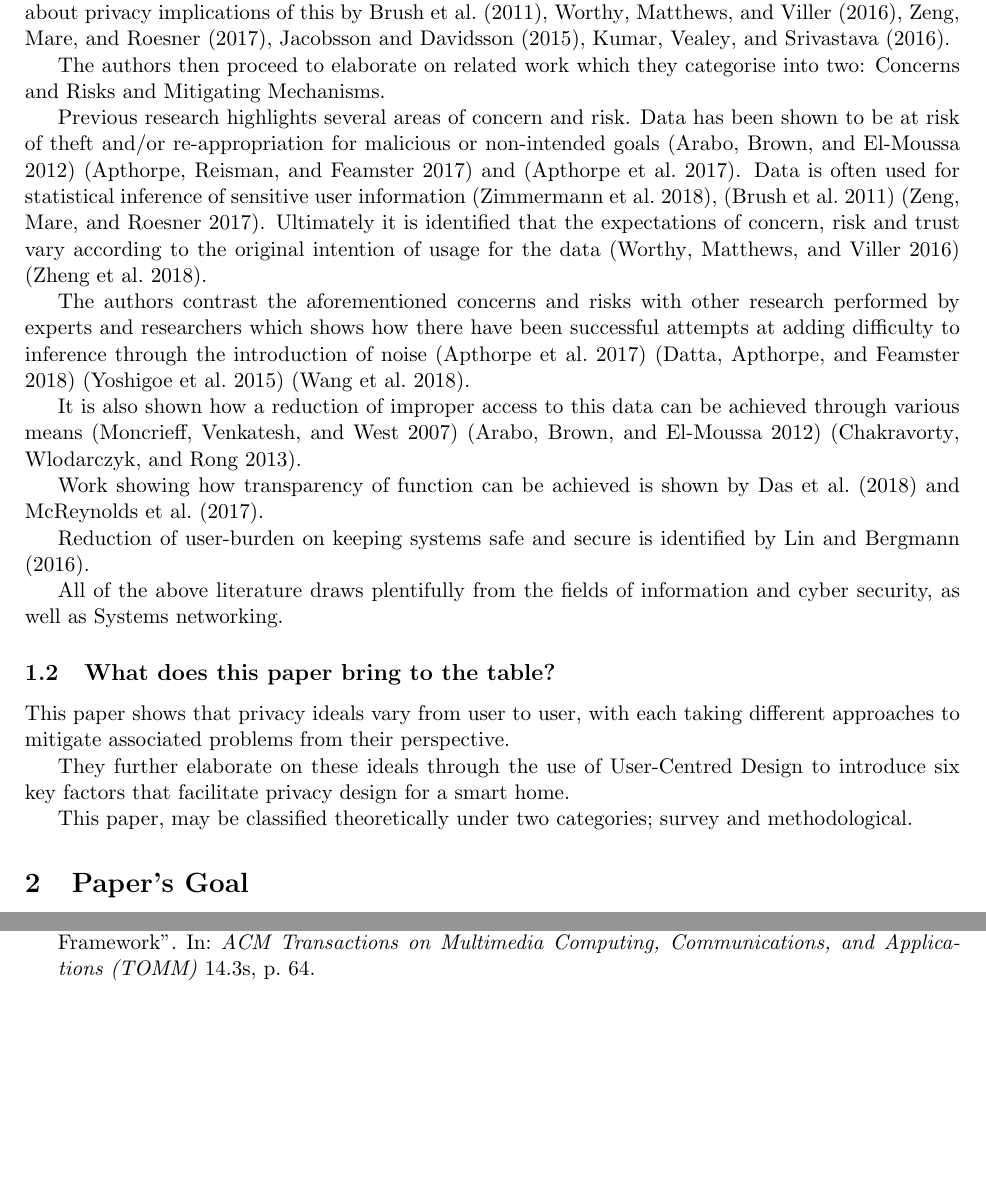
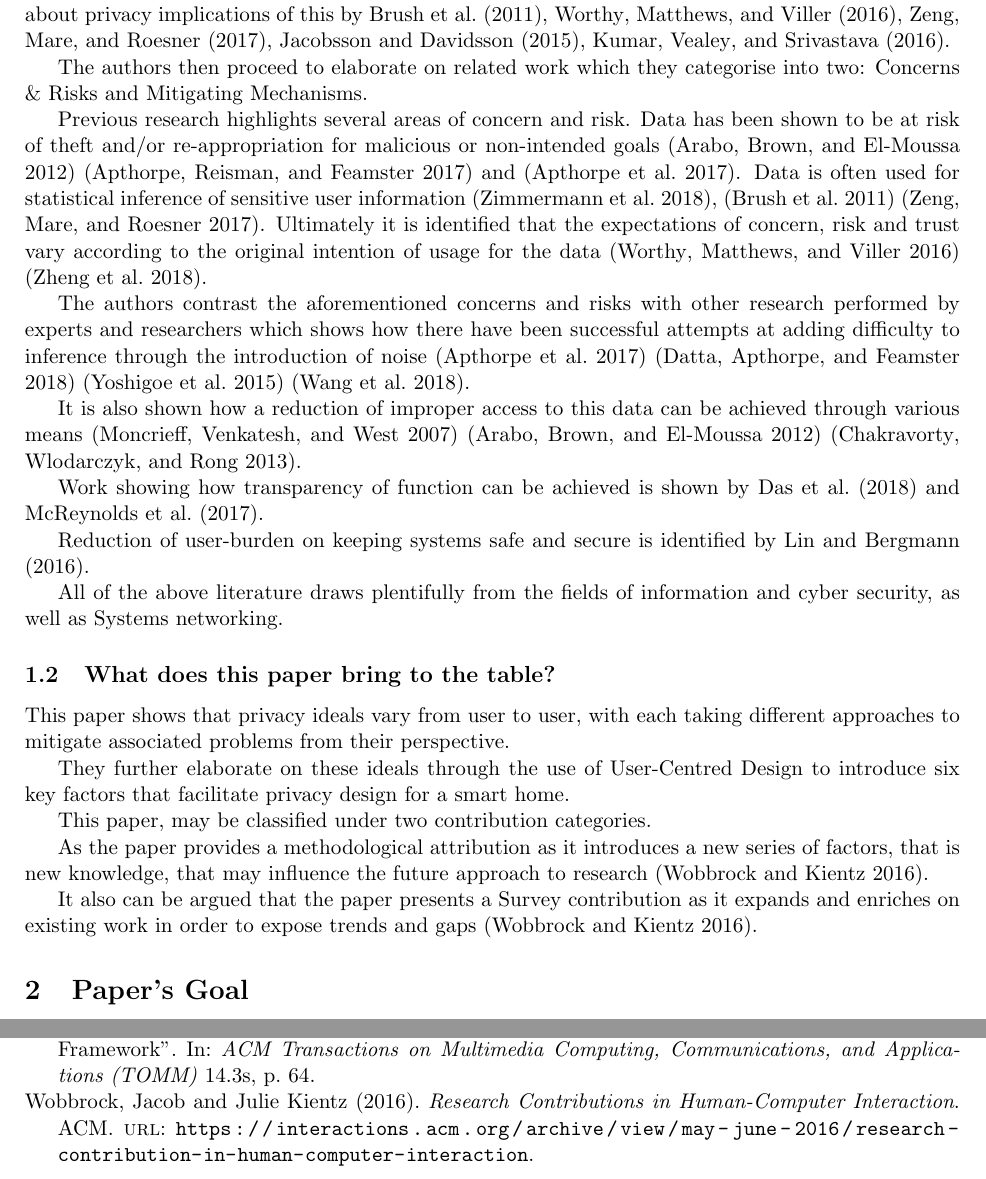
Before and after one commit to dominiccobo/cs3009-assignment, a LaTeX document (main.tex, which reads introduction.tex): two parts of pages 3 and 6 of 7, joined at a grey line, cut so that both start at the same text, the shorter picture padded with empty space. Compiled offline with pdfLaTeX.

Commit message:
Define contribution types

```diff
--- a/introduction.tex
+++ b/introduction.tex
@@ -7,7 +7,7 @@ The chosen paper by \textcite{Yao:2019:DMC:3290605.3300428} aims to explore the
 
 Within the introduction the paper raises the understanding from \textcite{9} and \textcite{28} that a large amount of data is collected by smart homes which enables the potential inference of sensitive information. Further elaboration is made revealing how users are concerned about privacy implications of this by \textcite{6}, \textcite{40}, \textcite{42}, \textcite{18}, \textcite{21}.
 
-The authors then proceed to elaborate on related work which they categorise into two: Concerns and Risks and Mitigating Mechanisms.
+The authors then proceed to elaborate on related work which they categorise into two: Concerns \& Risks and Mitigating Mechanisms.
 
 Previous research highlights several areas of concern and risk.
 Data has been shown to be at risk of theft and/or re-appropriation for malicious or non-intended goals \parencite{3} \parencite{1} and \parencite{2}. Data is often used for statistical inference of sensitive user information \parencite{45}, \parencite{6} \parencite{42}. Ultimately it is identified that the expectations of concern, risk and trust vary according to the original intention of usage for the data \parencite{40} \parencite{43}.
@@ -28,4 +28,8 @@ This paper shows that privacy ideals vary from user to user, with each taking di
 
 They further elaborate on these ideals through the use of User-Centred Design to introduce six key factors that facilitate privacy design for a smart home.
 
-This paper, may be classified theoretically under two categories; survey and methodological.
+This paper, may be classified under two contribution categories.
+
+As the paper provides a methodological attribution as it introduces a new series of factors, that is new knowledge, that may influence the future approach to research \parencite{acmMethods}.
+
+It also can be argued that the paper presents a Survey contribution as it expands and enriches on existing work in order to expose trends and gaps \parencite{acmMethods}.
```
